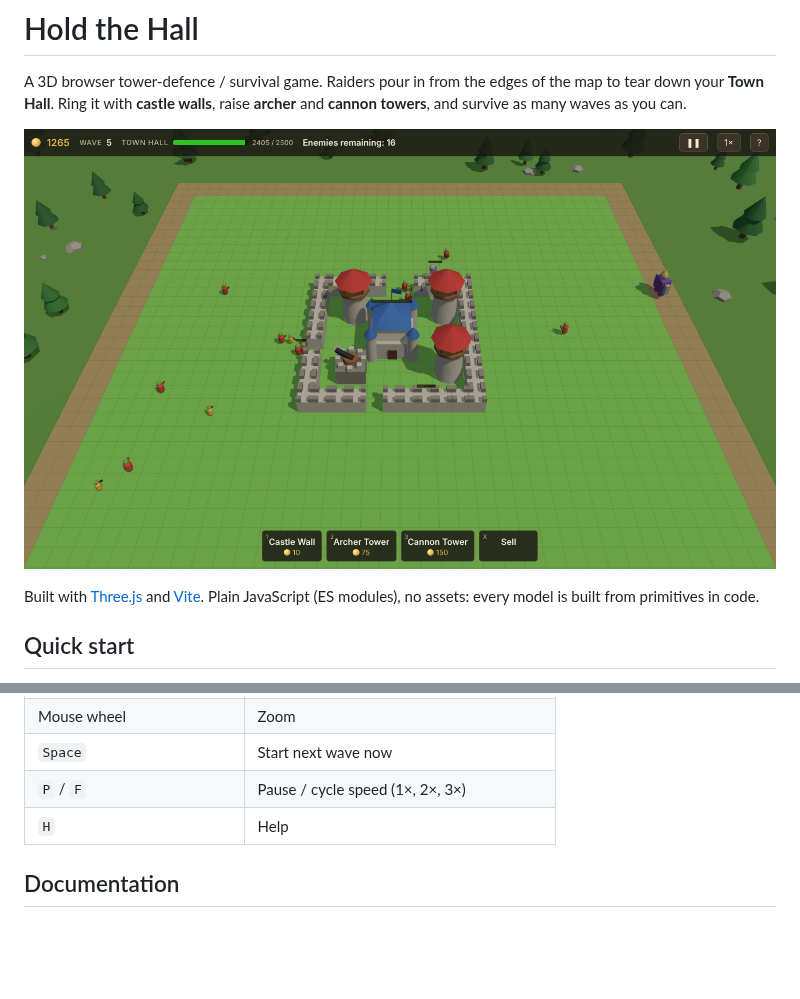
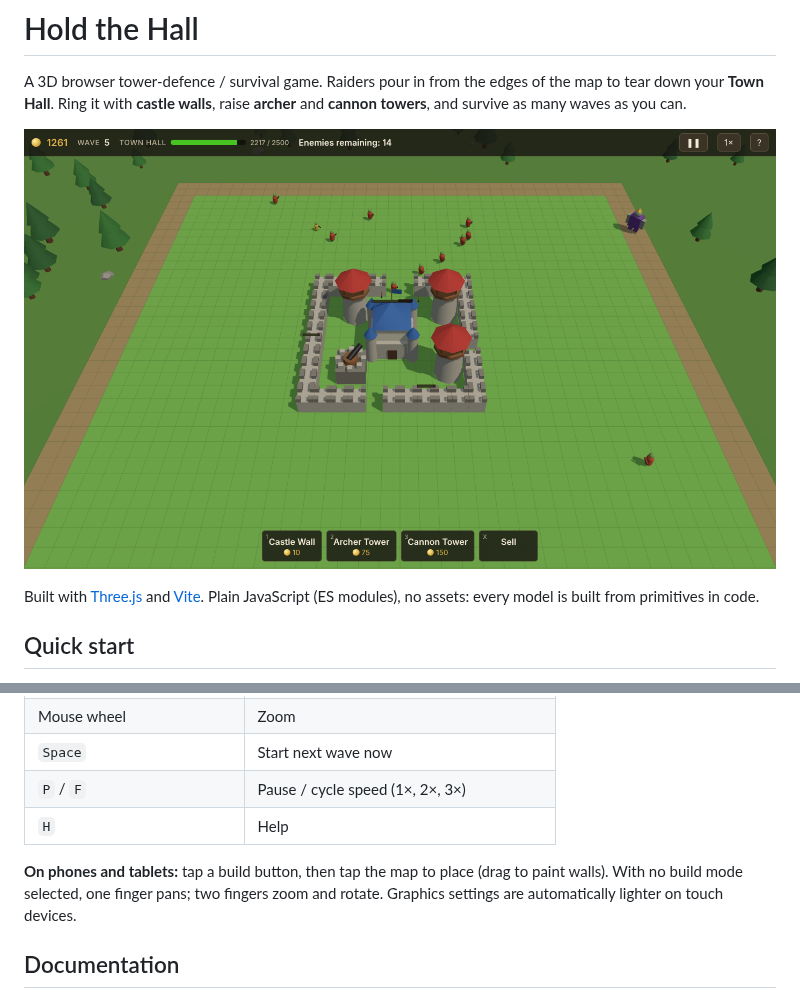
Before and after one commit to chopki/test-game, a Markdown page: README.md, 2 parts joined by grey strips. GitHub-like rendering; pictures changed too: docs/screenshot.png; blank space fills up the shorter version.

```diff
--- a/README.md
+++ b/README.md
@@ -62,6 +62,10 @@ Vercel or Cloudflare Pages.
 | `P` / `F`                | Pause / cycle speed (1×, 2×, 3×)           |
 | `H`                      | Help                                       |
 
+**On phones and tablets:** tap a build button, then tap the map to place (drag to paint walls). With no build
+mode selected, one finger pans; two fingers zoom and rotate. Graphics settings are automatically lighter on touch
+devices.
+
 ## Documentation
 
 - [Game design](docs/GAME_DESIGN.md): pillars, rules, and current unit and building stats
```
Also changed, not shown: docs/ARCHITECTURE.md (+3 -1 lines), docs/ROADMAP.md (+2 -1 lines), 7 other files.
